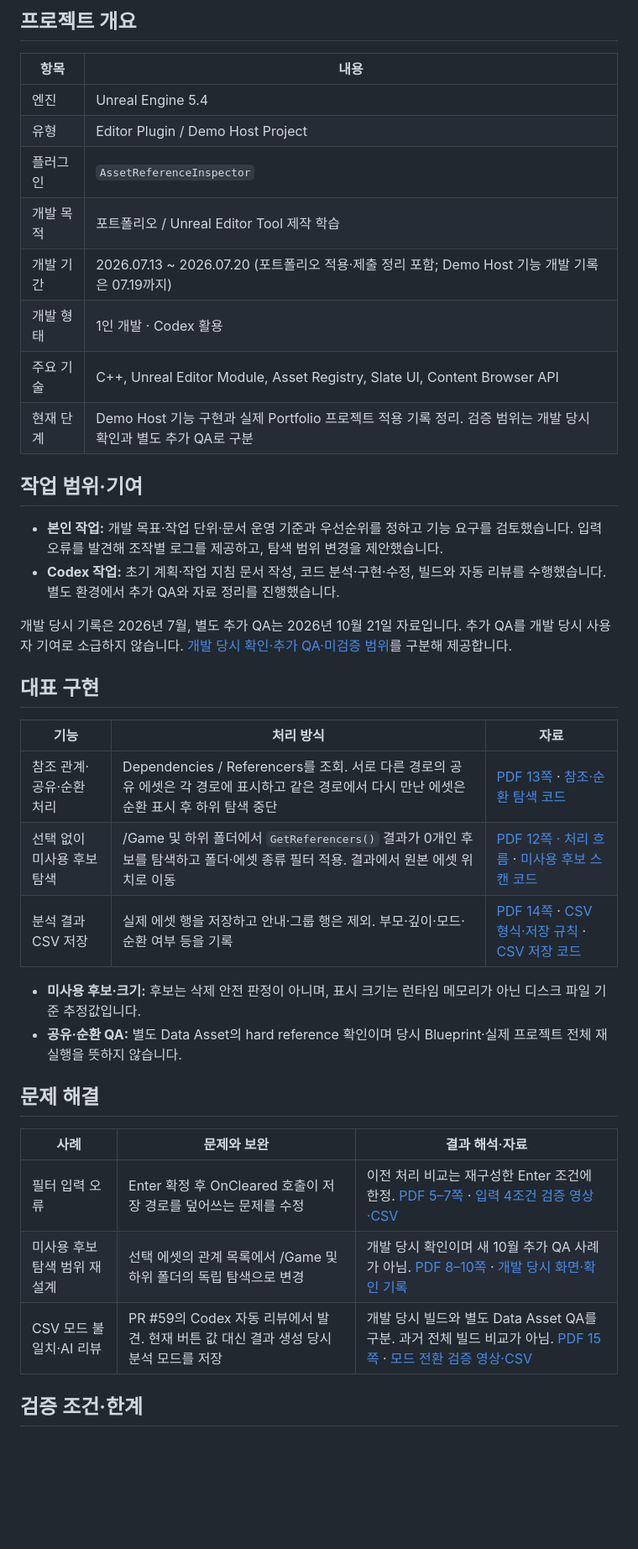
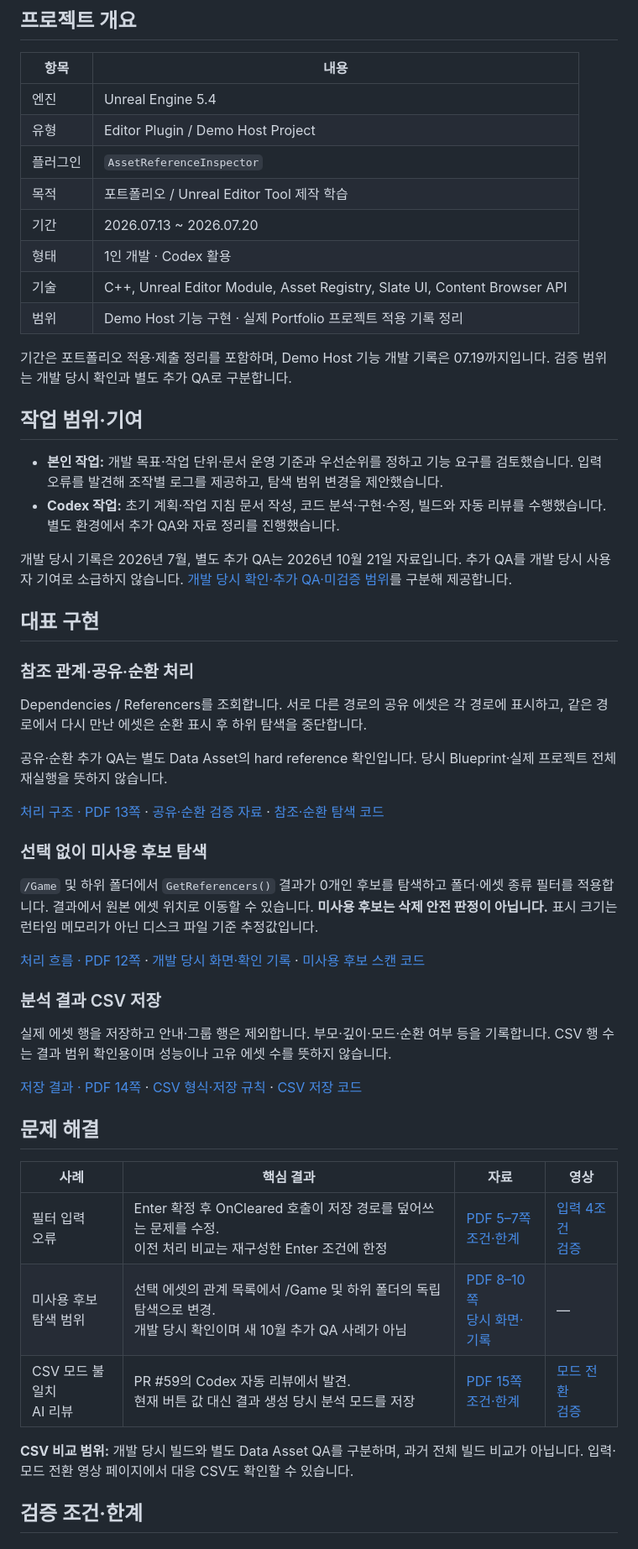
Before and after one commit to Razria93/Plugin_Portfolio_UE5.4, a Markdown page: README.md, the part around one of its changes. Shown at 84% size. Rendered like a GitHub page; blank space fills up the shorter version.

Commit message:
docs: 포트폴리오 README 구성과 자료 링크 정리

```diff
--- a/README.md
+++ b/README.md
@@ -29,11 +33,13 @@
 | 엔진 | Unreal Engine 5.4 |
 | 유형 | Editor Plugin / Demo Host Project |
 | 플러그인 | `AssetReferenceInspector` |
-| 개발 목적 | 포트폴리오 / Unreal Editor Tool 제작 학습 |
-| 개발 기간 | 2026.07.13 ~ 2026.07.20 (포트폴리오 적용·제출 정리 포함; Demo Host 기능 개발 기록은 07.19까지) |
-| 개발 형태 | 1인 개발 · Codex 활용 |
-| 주요 기술 | C++, Unreal Editor Module, Asset Registry, Slate UI, Content Browser API |
-| 현재 단계 | Demo Host 기능 구현과 실제 Portfolio 프로젝트 적용 기록 정리. 검증 범위는 개발 당시 확인과 별도 추가 QA로 구분 |
+| 목적 | 포트폴리오 / Unreal Editor Tool 제작 학습 |
+| 기간 | 2026.07.13 ~ 2026.07.20 |
+| 형태 | 1인 개발 · Codex 활용 |
+| 기술 | C++, Unreal Editor Module, Asset Registry, Slate UI, Content Browser API |
+| 범위 | Demo Host 기능 구현 · 실제 Portfolio 프로젝트 적용 기록 정리 |
+
+기간은 포트폴리오 적용·제출 정리를 포함하며, Demo Host 기능 개발 기록은 07.19까지입니다. 검증 범위는 개발 당시 확인과 별도 추가 QA로 구분합니다.
 
 ## 작업 범위·기여
 
@@ -44,22 +50,35 @@
 
 ## 대표 구현
 
-| 기능 | 처리 방식 | 자료 |
-| --- | --- | --- |
-| 참조 관계·공유·순환 처리 | Dependencies / Referencers를 조회. 서로 다른 경로의 공유 에셋은 각 경로에 표시하고 같은 경로에서 다시 만난 에셋은 순환 표시 후 하위 탐색 중단 | [PDF 13쪽](https://razria93.github.io/files/pdf/plugin-review.pdf#page=13) · [참조·순환 탐색 코드](Plugins/AssetReferenceInspector/Source/AssetReferenceInspector/Private/UI/SAssetReferenceInspectorWidget.cpp) |
-| 선택 없이 미사용 후보 탐색 | /Game 및 하위 폴더에서 `GetReferencers()` 결과가 0개인 후보를 탐색하고 폴더·에셋 종류 필터 적용. 결과에서 원본 에셋 위치로 이동 | [PDF 12쪽 · 처리 흐름](https://razria93.github.io/files/pdf/plugin-review.pdf#page=12) · [미사용 후보 스캔 코드](Plugins/AssetReferenceInspector/Source/AssetReferenceInspector/Private/UI/SAssetReferenceInspectorWidget.cpp) |
-| 분석 결과 CSV 저장 | 실제 에셋 행을 저장하고 안내·그룹 행은 제외. 부모·깊이·모드·순환 여부 등을 기록 | [PDF 14쪽](https://razria93.github.io/files/pdf/plugin-review.pdf#page=14) · [CSV 형식·저장 규칙](Docs/02_Architecture/CSV_Export_Format_KR.md) · [CSV 저장 코드](Plugins/AssetReferenceInspector/Source/AssetReferenceInspector/Private/Export/AssetReferenceCsvExporter.cpp) |
+### 참조 관계·공유·순환 처리
 
-- **미사용 후보·크기:** 후보는 삭제 안전 판정이 아니며, 표시 크기는 런타임 메모리가 아닌 디스크 파일 기준 추정값입니다.
-- **공유·순환 QA:** 별도 Data Asset의 hard reference 확인이며 당시 Blueprint·실제 프로젝트 전체 재실행을 뜻하지 않습니다.
+Dependencies / Referencers를 조회합니다. 서로 다른 경로의 공유 에셋은 각 경로에 표시하고, 같은 경로에서 다시 만난 에셋은 순환 표시 후 하위 탐색을 중단합니다.
+
+공유·순환 추가 QA는 별도 Data Asset의 hard reference 확인입니다. 당시 Blueprint·실제 프로젝트 전체 재실행을 뜻하지 않습니다.
+
+[처리 구조 · PDF 13쪽](https://razria93.github.io/files/pdf/plugin-review.pdf#page=13) · [공유·순환 검증 자료](https://razria93.github.io/site/details/Plugin_Portfolio_UE5.4/portfolio-evidence/index.html#case1) · [참조·순환 탐색 코드](Plugins/AssetReferenceInspector/Source/AssetReferenceInspector/Private/UI/SAssetReferenceInspectorWidget.cpp)
+
+### 선택 없이 미사용 후보 탐색
+
+`/Game` 및 하위 폴더에서 `GetReferencers()` 결과가 0개인 후보를 탐색하고 폴더·에셋 종류 필터를 적용합니다. 결과에서 원본 에셋 위치로 이동할 수 있습니다. **미사용 후보는 삭제 안전 판정이 아닙니다.** 표시 크기는 런타임 메모리가 아닌 디스크 파일 기준 추정값입니다.
+
+[처리 흐름 · PDF 12쪽](https://razria93.github.io/files/pdf/plugin-review.pdf#page=12) · [개발 당시 화면·확인 기록](https://razria93.github.io/site/details/Plugin_Portfolio_UE5.4/portfolio-evidence/index.html#unused) · [미사용 후보 스캔 코드](Plugins/AssetReferenceInspector/Source/AssetReferenceInspector/Private/UI/SAssetReferenceInspectorWidget.cpp)
+
+### 분석 결과 CSV 저장
+
+실제 에셋 행을 저장하고 안내·그룹 행은 제외합니다. 부모·깊이·모드·순환 여부 등을 기록합니다. CSV 행 수는 결과 범위 확인용이며 성능이나 고유 에셋 수를 뜻하지 않습니다.
+
+[저장 결과 · PDF 14쪽](https://razria93.github.io/files/pdf/plugin-review.pdf#page=14) · [CSV 형식·저장 규칙](Docs/02_Architecture/CSV_Export_Format_KR.md) · [CSV 저장 코드](Plugins/AssetReferenceInspector/Source/AssetReferenceInspector/Private/Export/AssetReferenceCsvExporter.cpp)
 
 ## 문제 해결
 
-| 사례 | 문제와 보완 | 결과 해석·자료 |
-| --- | --- | --- |
-| 필터 입력 오류 | Enter 확정 후 OnCleared 호출이 저장 경로를 덮어쓰는 문제를 수정 | 이전 처리 비교는 재구성한 Enter 조건에 한정. [PDF 5–7쪽](https://razria93.github.io/files/pdf/plugin-review.pdf#page=5) · [입력 4조건 검증 영상·CSV](https://razria93.github.io/site/details/Plugin_Portfolio_UE5.4/portfolio-evidence/index.html#case2) |
-| 미사용 후보 탐색 범위 재설계 | 선택 에셋의 관계 목록에서 /Game 및 하위 폴더의 독립 탐색으로 변경 | 개발 당시 확인이며 새 10월 추가 QA 사례가 아님. [PDF 8–10쪽](https://razria93.github.io/files/pdf/plugin-review.pdf#page=8) · [개발 당시 화면·확인 기록](https://razria93.github.io/site/details/Plugin_Portfolio_UE5.4/portfolio-evidence/index.html#unused) |
-| CSV 모드 불일치·AI 리뷰 | PR #59의 Codex 자동 리뷰에서 발견. 현재 버튼 값 대신 결과 생성 당시 분석 모드를 저장 | 개발 당시 빌드와 별도 Data Asset QA를 구분. 과거 전체 빌드 비교가 아님. [PDF 15쪽](https://razria93.github.io/files/pdf/plugin-review.pdf#page=15) · [모드 전환 검증 영상·CSV](https://razria93.github.io/site/details/Plugin_Portfolio_UE5.4/portfolio-evidence/index.html#case3) |
+| 사례 | 핵심 결과 | 자료 | 영상 |
+| --- | --- | --- | --- |
+| 필터 입력<br>오류 | Enter 확정 후 OnCleared 호출이 저장 경로를 덮어쓰는 문제를 수정.<br>이전 처리 비교는 재구성한 Enter 조건에 한정 | [PDF 5–7쪽](https://razria93.github.io/files/pdf/plugin-review.pdf#page=5)<br>[조건·한계](#필터-입력-오류) | [입력 4조건<br>검증](https://razria93.github.io/site/details/Plugin_Portfolio_UE5.4/portfolio-evidence/index.html#case2) |
+| 미사용 후보<br>탐색 범위 | 선택 에셋의 관계 목록에서 /Game 및 하위 폴더의 독립 탐색으로 변경.<br>개발 당시 확인이며 새 10월 추가 QA 사례가 아님 | [PDF 8–10쪽](https://razria93.github.io/files/pdf/plugin-review.pdf#page=8)<br>[당시 화면·기록](https://razria93.github.io/site/details/Plugin_Portfolio_UE5.4/portfolio-evidence/index.html#unused) | — |
+| CSV 모드 불일치<br>AI 리뷰 | PR #59의 Codex 자동 리뷰에서 발견.<br>현재 버튼 값 대신 결과 생성 당시 분석 모드를 저장 | [PDF 15쪽](https://razria93.github.io/files/pdf/plugin-review.pdf#page=15)<br>[조건·한계](#csv-저장모드-불일치) | [모드 전환<br>검증](https://razria93.github.io/site/details/Plugin_Portfolio_UE5.4/portfolio-evidence/index.html#case3) |
+
+**CSV 비교 범위:** 개발 당시 빌드와 별도 Data Asset QA를 구분하며, 과거 전체 빌드 비교가 아닙니다. 입력·모드 전환 영상 페이지에서 대응 CSV도 확인할 수 있습니다.
 
 ## 검증 조건·한계
 
```
Also changed, not shown: other parts of README.md (+39 -15 lines).
